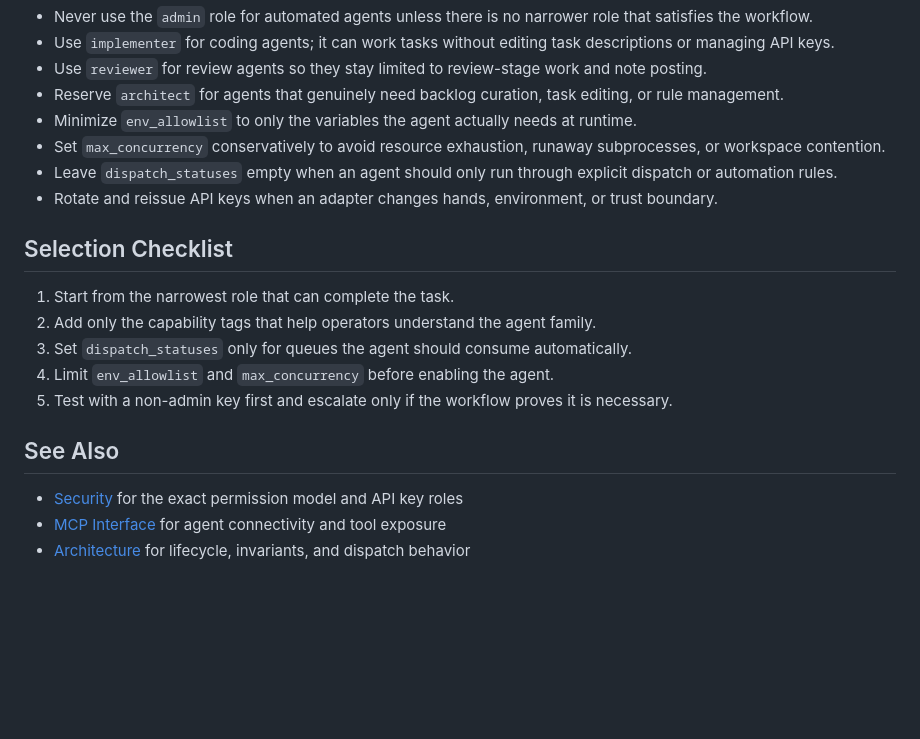
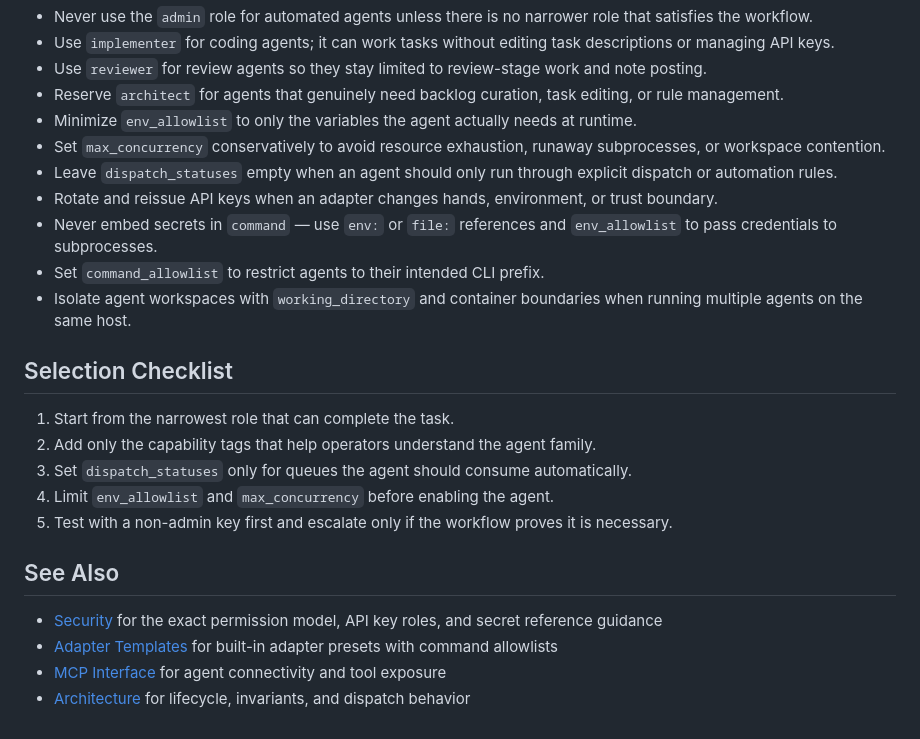
Before and after one commit to elevenoutoften/flow, a Markdown page: docs/Modules/AgentRoles.md, the part around one of its changes. GitHub-like rendering; blank space fills up the shorter version.

```diff
--- a/docs/Modules/AgentRoles.md
+++ b/docs/Modules/AgentRoles.md
@@ -112,6 +172,9 @@ The `dispatch_statuses` field controls which task states an agent can be auto-di
 - Set `max_concurrency` conservatively to avoid resource exhaustion, runaway subprocesses, or workspace contention.
 - Leave `dispatch_statuses` empty when an agent should only run through explicit dispatch or automation rules.
 - Rotate and reissue API keys when an adapter changes hands, environment, or trust boundary.
+- Never embed secrets in `command` — use `env:` or `file:` references and `env_allowlist` to pass credentials to subprocesses.
+- Set `command_allowlist` to restrict agents to their intended CLI prefix.
+- Isolate agent workspaces with `working_directory` and container boundaries when running multiple agents on the same host.
 
 ## Selection Checklist
 
@@ -123,6 +186,7 @@ The `dispatch_statuses` field controls which task states an agent can be auto-di
 
 ## See Also
 
-- [Security](Security.md) for the exact permission model and API key roles
+- [Security](Security.md) for the exact permission model, API key roles, and secret reference guidance
+- [Adapter Templates](AdapterTemplates.md) for built-in adapter presets with command allowlists
 - [MCP Interface](MCP.md) for agent connectivity and tool exposure
 - [Architecture](../Architecture.md) for lifecycle, invariants, and dispatch behavior
```
Also changed, not shown: other parts of docs/Modules/AgentRoles.md (+60 -0 lines), docs/Modules/Security.md (+5 -1 lines).
